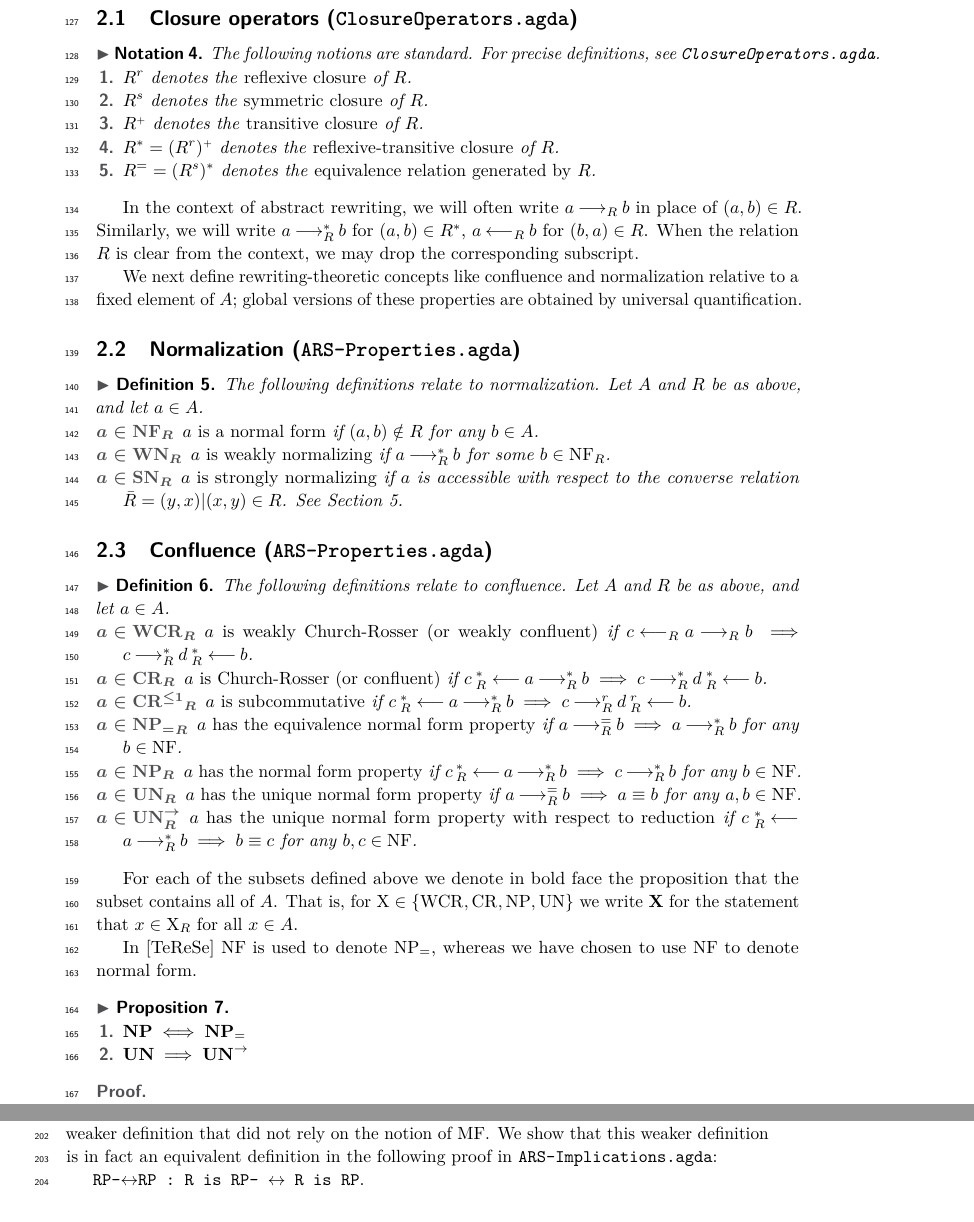
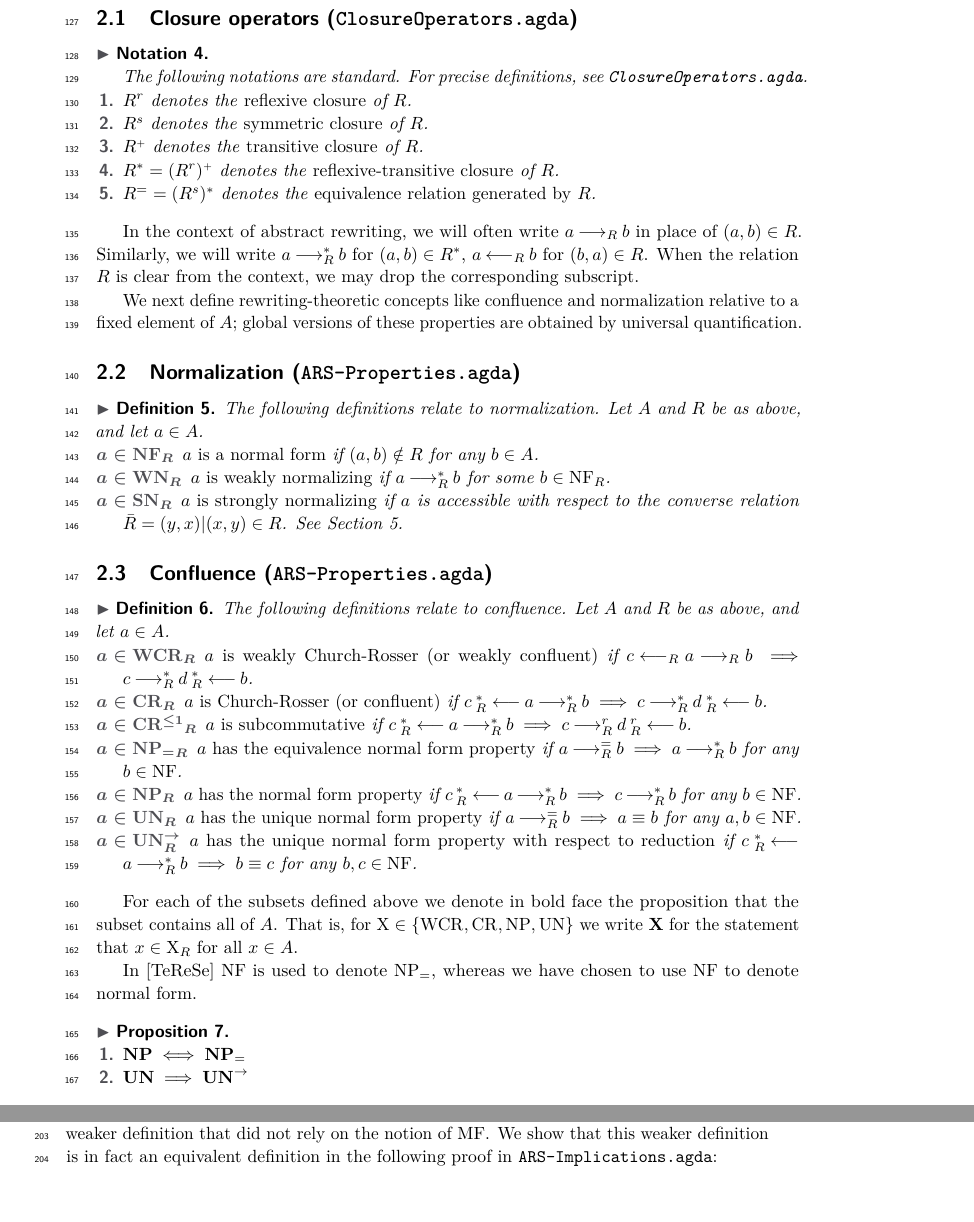
Before and after one commit to DrPolonsky/LAM, a LaTeX paper (Relations/Paper/Main.tex, which reads Relations/Paper/Definitions.tex): two parts of pages 4 and 5 of 13, joined at a grey line, cut so that both start at the same text, the shorter picture padded with empty space. Compiled offline with pdfLaTeX.

Commit message:
typo fix

```diff
--- a/Relations/Paper/Definitions.tex
+++ b/Relations/Paper/Definitions.tex
@@ -15,9 +15,10 @@ For the rest of this section, let $A$ be a fixed set, and $R$ be a relation on $
 % and by $R;R'$ the relational composition of $R$ and $R'$.}
 
 \subsection{Closure operators (\texttt{ClosureOperators.agda})}
-\begin{notation}
-  The following notions are standard.  For precise definitions,
-  see \texttt{ClosureOperators.agda}.
+
+\begin{notation} \hfill
+
+The following notations are standard.  For precise definitions, see \texttt{ClosureOperators.agda}.
   \begin{enumerate}
     \item $R^r$ denotes the \emph{reflexive closure} of $R$.
     \item $R^s$ denotes the \emph{symmetric closure} of $R$.
```
